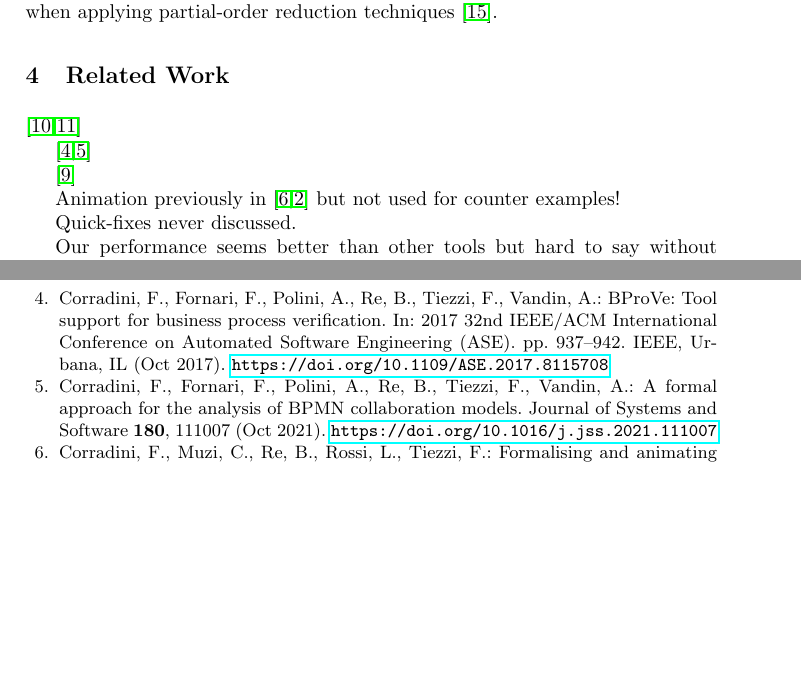
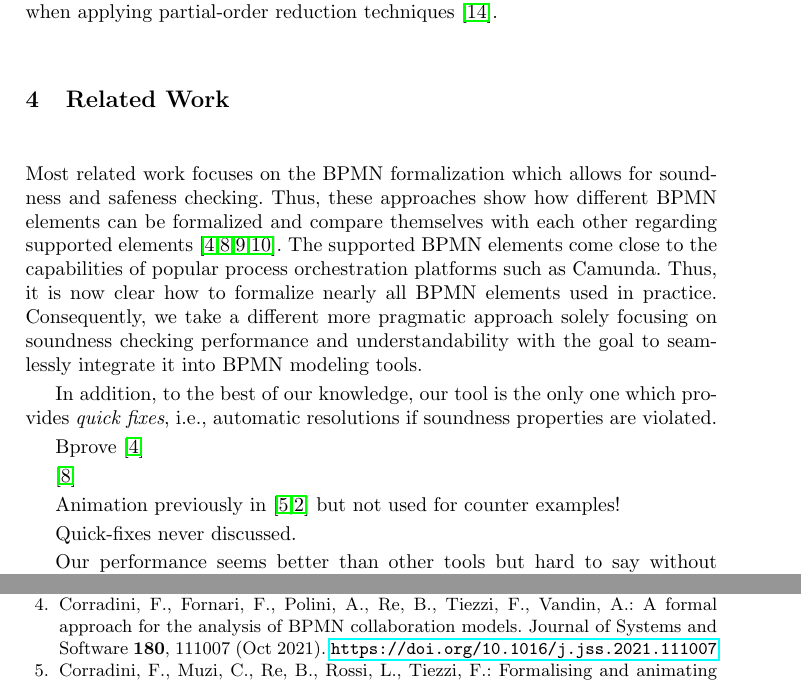
Before and after one commit to timKraeuter/BPM-2024-Extended, a LaTeX thesis (main.tex): two parts of pages 13 and 14 of 14 before the commit and two parts of pages 13 and 14 of 15 after it, joined at a grey line, cut so that both start at the same text, the shorter picture padded with empty space. Compiled offline with pdfLaTeX.

Commit message:
Started related work

```diff
--- a/main.tex
+++ b/main.tex
@@ -523,15 +523,22 @@ Nevertheless, one must always be sure that such optimizations do not compromise
 
 \section{Related Work}
 
+Most related work focuses on the BPMN formalization which allows for soundness and safeness checking.
+Thus, these approaches show how different BPMN elements can be formalized and compare themselves with each other regarding supported elements~\cite{corradiniFormalApproachAnalysis2021,houhouFirstOrderLogicVerification2022,krauterFormalizationAnalysisBPMN2023,krauterHigherorderTransformationApproach2023}.
+The supported BPMN elements come close to the capabilities of popular process orchestration platforms such as Camunda.
+Thus, it is now clear how to formalize nearly all BPMN elements used in practice.
+Consequently, we take a different more pragmatic approach solely focusing on soundness checking performance and understandability with the goal to seamlessly integrate it into BPMN modeling tools.
+
+
+In addition, to the best of our knowledge, our tool is the only one which provides \textit{quick fixes}, i.e., automatic resolutions if soundness properties are violated.
+
 % Different ways of comparison
 % 1. BPMN features supported (sub of 2.) --> Not rly a focus in this publication
 % 2. Capabilities (Which soundness properties are supported, custom properties, counter-example visualization, tool maturity, tool integration, actionability of the tool, etc.) --> Highlighting problematic elements is sometimes supported, but interactive counter-example visualization is not (to the best of our knowledge)
 % 3. Performance using different benchmarks. --> Needs its own paper where everyone can contribute. --> Usually not done but quite important for industrial use. Model checking has to have adequate performance!
 % We should mention the first two but focus on the third since this is where we shine. One and two can be improved in the feature if needed.
 
-\cite{krauterFormalizationAnalysisBPMN2023,krauterHigherorderTransformationApproach2023}
-
-\cite{corradiniBProVeToolSupport2017,corradiniFormalApproachAnalysis2021}
+Bprove \cite{corradiniFormalApproachAnalysis2021}
 
 \cite{houhouFirstOrderLogicVerification2022}
 
```
